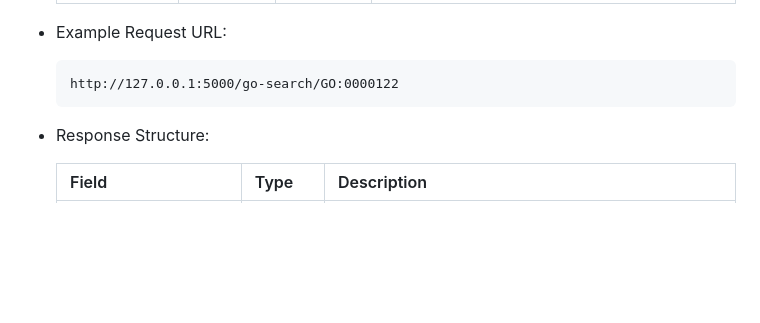
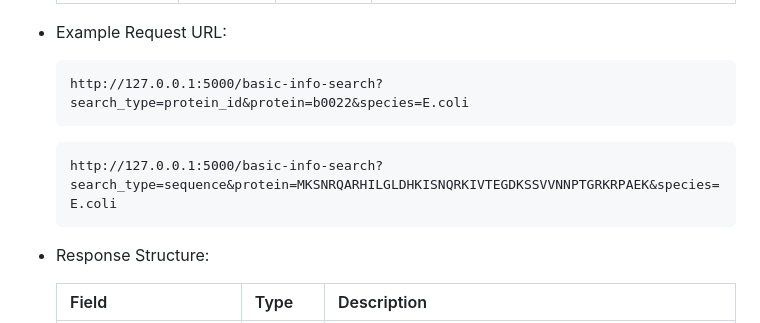
Before and after one commit to Cannizzaro-reaction/Goppix, a Markdown page: README.md, the part around the change. Drawn GitHub-style; blank space fills up the shorter version.

Commit message:
Fix errors in example APIs

````diff
--- a/README.md
+++ b/README.md
@@ -269,7 +269,11 @@ This API allows users to retrieve information about proteins based on their ID o
 * Example Request URL:
 
   ```
-  http://127.0.0.1:5000/go-search/GO:0000122
+  http://127.0.0.1:5000/basic-info-search?search_type=protein_id&protein=b0022&species=E.coli
+  ```
+
+  ```
+  http://127.0.0.1:5000/basic-info-search?search_type=sequence&protein=MKSNRQARHILGLDHKISNQRKIVTEGDKSSVVNNPTGRKRPAEK&species=E.coli
   ```
 
 * Response Structure:
````
